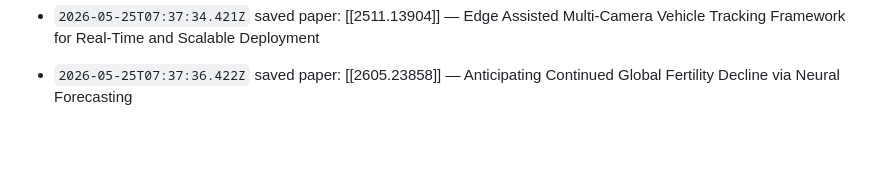
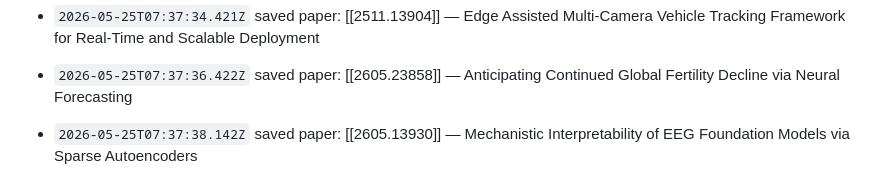
Before and after one commit to anarrraa/llm-wiki, a Markdown page: wiki/log.md, the part around the change. GitHub-like rendering; blank space fills up the shorter version.

Commit message:
wiki: log update

```diff
--- a/wiki/log.md
+++ b/wiki/log.md
@@ -100,3 +100,4 @@ Append-only. Do not edit entries.
 - `2026-05-25T07:37:09.137Z` saved paper: [[2605.23887]] — CHRONOS: Temporally-Aware Multi-Agent Coordination for Evolving Data Marketplaces
 - `2026-05-25T07:37:34.421Z` saved paper: [[2511.13904]] — Edge Assisted Multi-Camera Vehicle Tracking Framework for Real-Time and Scalable Deployment
 - `2026-05-25T07:37:36.422Z` saved paper: [[2605.23858]] — Anticipating Continued Global Fertility Decline via Neural Forecasting
+- `2026-05-25T07:37:38.142Z` saved paper: [[2605.13930]] — Mechanistic Interpretability of EEG Foundation Models via Sparse Autoencoders
```
